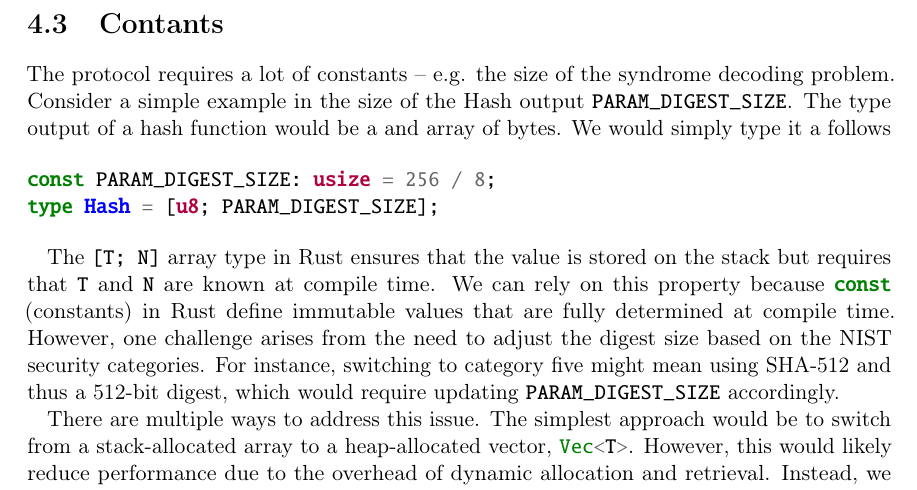
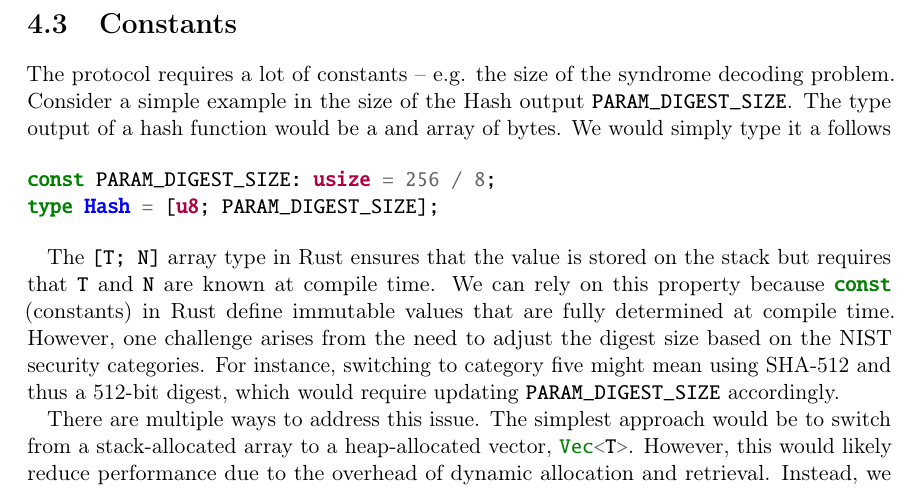
Before and after one commit to Mactherobot/sdith-rust, a LaTeX thesis (project/template.tex): part of page 59 of 90, cut at the place of the change. Compiled offline with pdfLaTeX.

Commit message:
constants

```diff
--- a/project/template.tex
+++ b/project/template.tex
@@ -1865,7 +1865,7 @@ This modular design ensures that each aspect of the protocol is encapsulated wit
   \label{fig:structure}
 \end{figure}
 
-\section{Contants}\label{sub:constants}
+\section{Constants}\label{sub:constants}
 The protocol requires a lot of constants -- e.g. the size of the syndrome decoding problem. Consider a simple example in the size of the Hash output \rust{PARAM_DIGEST_SIZE}. The type output of a hash function would be a and array of bytes. We would simply type it a follows
 
 \begin{minted}{rust}
```
